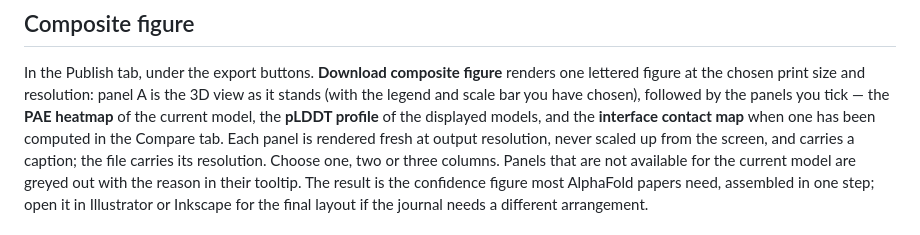
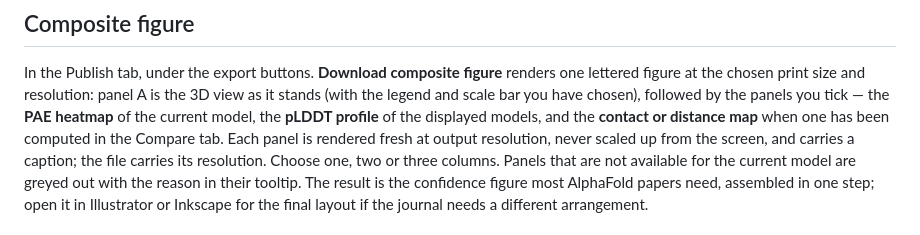
Before and after one commit to mbaffour/protein-structure-viewer, a Markdown page: docs/USAGE.md, the part around the change. Rendered like a GitHub page.

```diff
--- a/docs/USAGE.md
+++ b/docs/USAGE.md
@@ -1022,7 +1022,7 @@ carried into the shared report.
 In the Publish tab, under the export buttons. **Download composite figure** renders one lettered
 figure at the chosen print size and resolution: panel A is the 3D view as it stands (with the legend
 and scale bar you have chosen), followed by the panels you tick — the **PAE heatmap** of the current
-model, the **pLDDT profile** of the displayed models, and the **interface contact map** when one has
+model, the **pLDDT profile** of the displayed models, and the **contact or distance map** when one has
 been computed in the Compare tab. Each panel is rendered fresh at output resolution, never scaled up
 from the screen, and carries a caption; the file carries its resolution. Choose one, two or three
 columns. Panels that are not available for the current model are greyed out with the reason in their
```
Also changed, not shown: README.md (+2 -2 lines).
